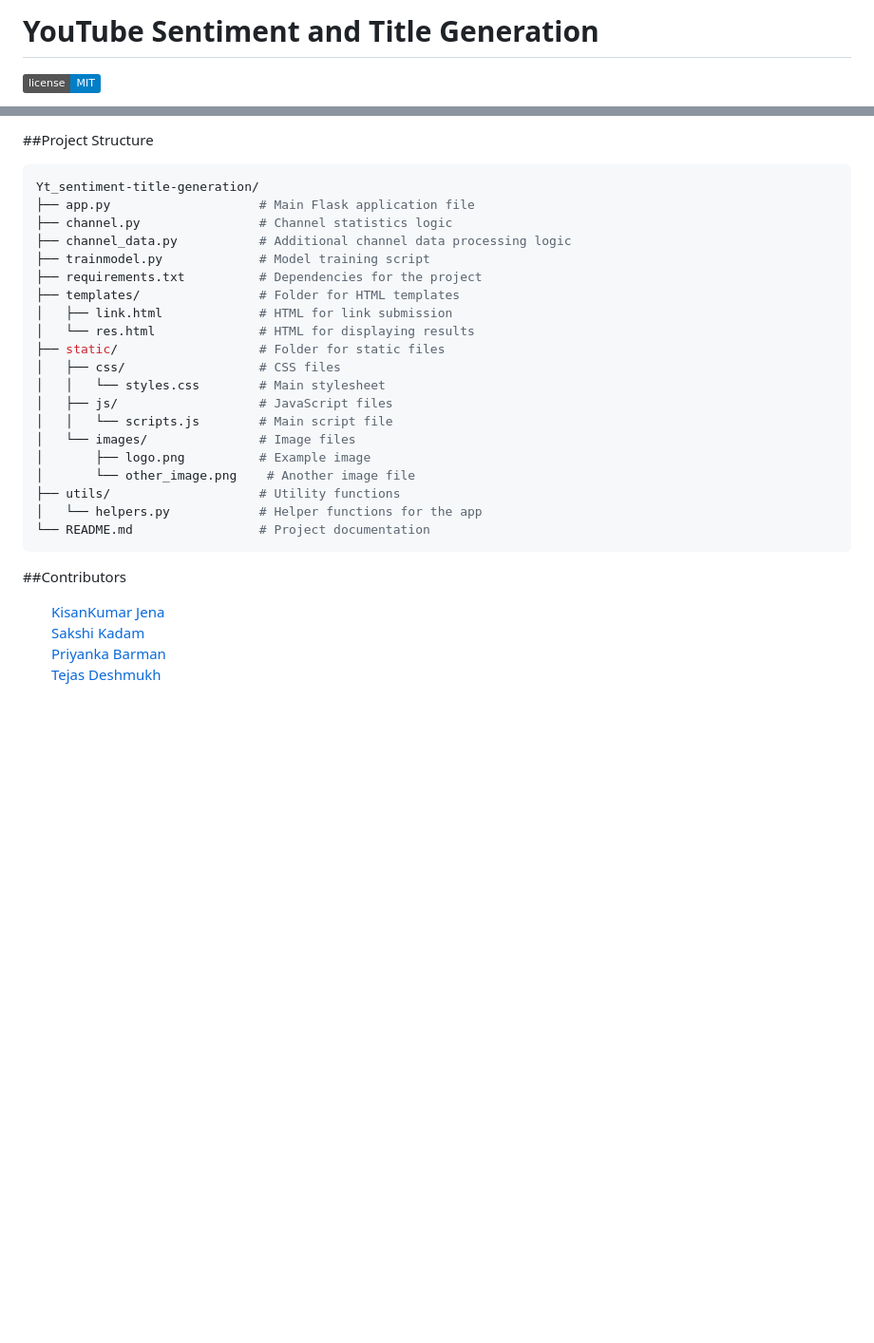
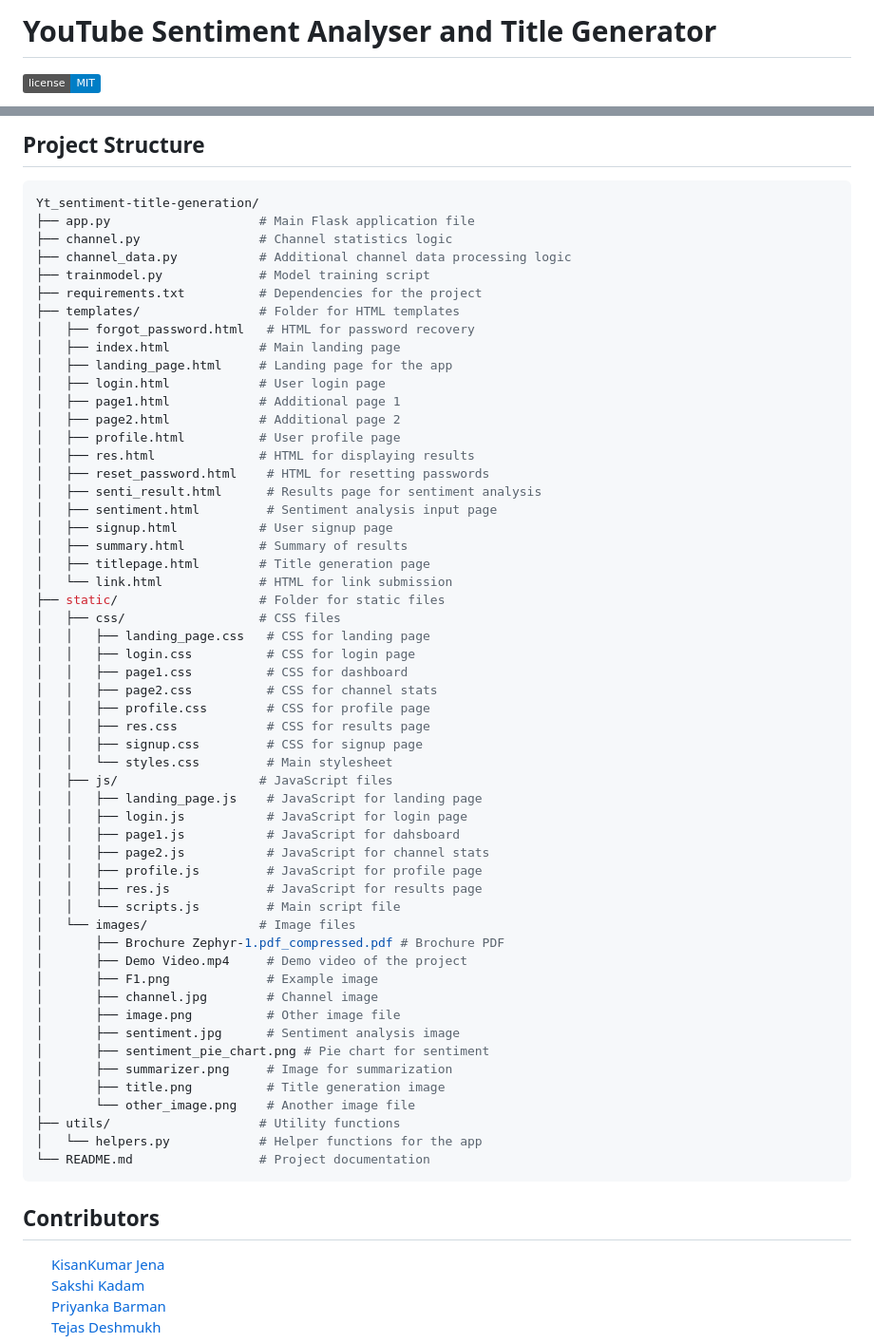
Before and after one commit to TejasDeshmukh13/Yt_sentiment-title-generation, a Markdown page: README.md, 2 parts joined by grey strips. Shown at 95% size. Rendered like a GitHub page; badges without logos; blank space fills up the shorter version.

````diff
--- a/README.md
+++ b/README.md
@@ -1,4 +1,4 @@
-# YouTube Sentiment and Title Generation
+# YouTube Sentiment Analyser and Title Generator
 
 [![License](https://img.shields.io/badge/license-MIT-blue.svg)](https://github.com/TejasDeshmukh13/Yt_sentiment-title-generation/blob/main/LICENSE)
 
@@ -81,5 +79,6 @@ http://127.0.0.1:5000/
 
-##Project Structure
+## Project Structure
+
 ```bash
 Yt_sentiment-title-generation/
 ├── app.py                    # Main Flask application file
@@ -88,22 +87,56 @@ Yt_sentiment-title-generation/
 ├── trainmodel.py             # Model training script
 ├── requirements.txt          # Dependencies for the project
 ├── templates/                # Folder for HTML templates
-│   ├── link.html             # HTML for link submission
-│   └── res.html              # HTML for displaying results
+│   ├── forgot_password.html   # HTML for password recovery
+│   ├── index.html            # Main landing page
+│   ├── landing_page.html     # Landing page for the app
+│   ├── login.html            # User login page
+│   ├── page1.html            # Additional page 1
+│   ├── page2.html            # Additional page 2
+│   ├── profile.html          # User profile page
+│   ├── res.html              # HTML for displaying results
+│   ├── reset_password.html    # HTML for resetting passwords
+│   ├── senti_result.html      # Results page for sentiment analysis
+│   ├── sentiment.html         # Sentiment analysis input page
+│   ├── signup.html           # User signup page
+│   ├── summary.html          # Summary of results
+│   ├── titlepage.html        # Title generation page
+│   └── link.html             # HTML for link submission
 ├── static/                   # Folder for static files
 │   ├── css/                  # CSS files
-│   │   └── styles.css        # Main stylesheet
+│   │   ├── landing_page.css   # CSS for landing page
+│   │   ├── login.css          # CSS for login page
+│   │   ├── page1.css          # CSS for dashboard
+│   │   ├── page2.css          # CSS for channel stats
+│   │   ├── profile.css        # CSS for profile page
+│   │   ├── res.css            # CSS for results page
+│   │   ├── signup.css         # CSS for signup page
+│   │   └── styles.css         # Main stylesheet
 │   ├── js/                   # JavaScript files
-│   │   └── scripts.js        # Main script file
+│   │   ├── landing_page.js    # JavaScript for landing page
+│   │   ├── login.js           # JavaScript for login page
+│   │   ├── page1.js           # JavaScript for dahsboard
+│   │   ├── page2.js           # JavaScript for channel stats
+│   │   ├── profile.js         # JavaScript for profile page
+│   │   ├── res.js             # JavaScript for results page
+│   │   └── scripts.js         # Main script file
 │   └── images/               # Image files
-│       ├── logo.png          # Example image
+│       ├── Brochure Zephyr-1.pdf_compressed.pdf # Brochure PDF
+│       ├── Demo Video.mp4     # Demo video of the project
+│       ├── F1.png             # Example image
+│       ├── channel.jpg        # Channel image
+│       ├── image.png          # Other image file
+│       ├── sentiment.jpg      # Sentiment analysis image
+│       ├── sentiment_pie_chart.png # Pie chart for sentiment
+│       ├── summarizer.png     # Image for summarization
+│       ├── title.png          # Title generation image
 │       └── other_image.png    # Another image file
 ├── utils/                    # Utility functions
 │   └── helpers.py            # Helper functions for the app
 └── README.md                 # Project documentation
 ```
 
-##Contributors
+## Contributors
 <ul>
 <a href="https://github.com/kisanjena">KisanKumar Jena</a><br>
 <a href="https://github.com/sakshe27">Sakshi Kadam</a><br>
````
Also changed, not shown: other parts of README.md (+8 -10 lines).
